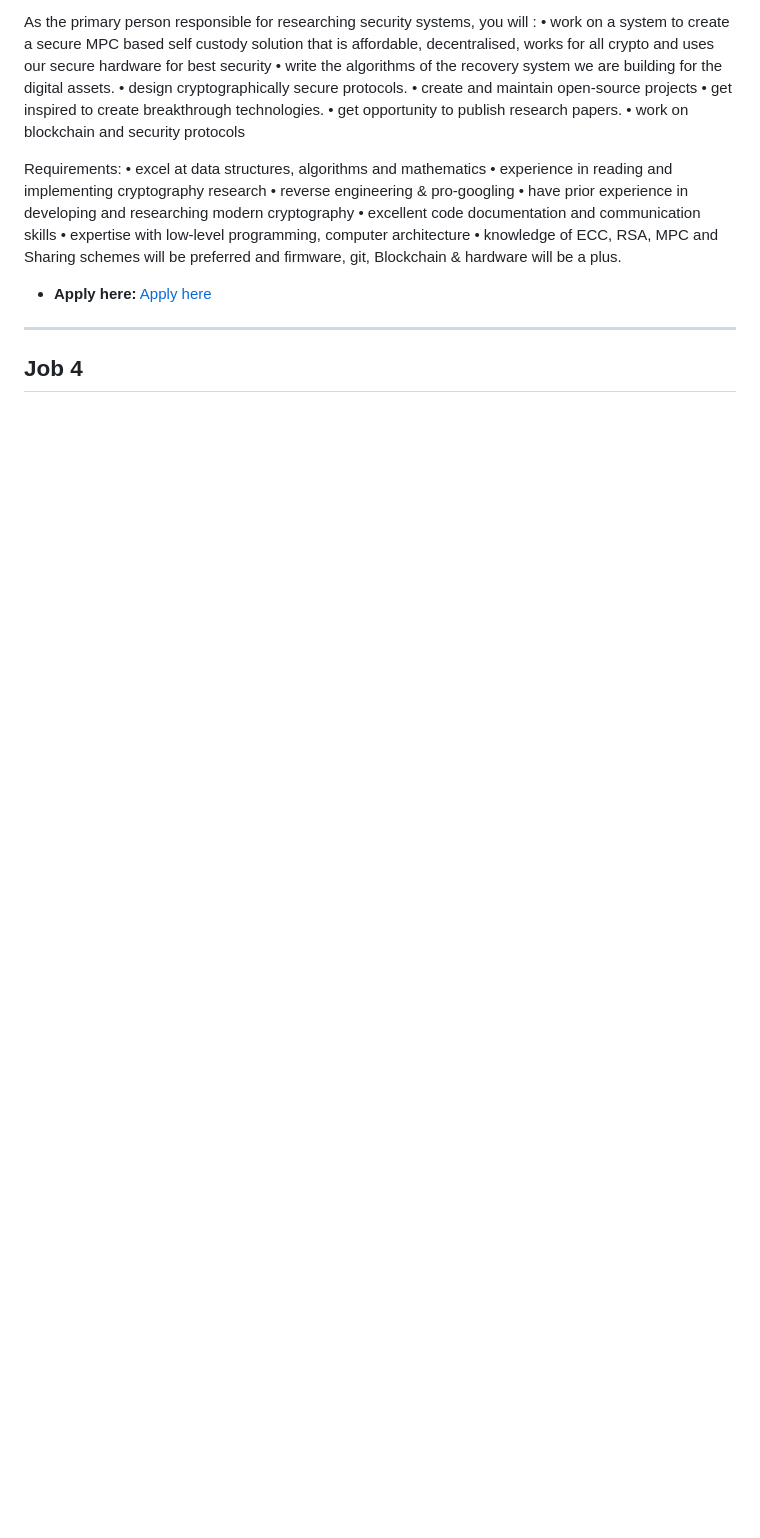
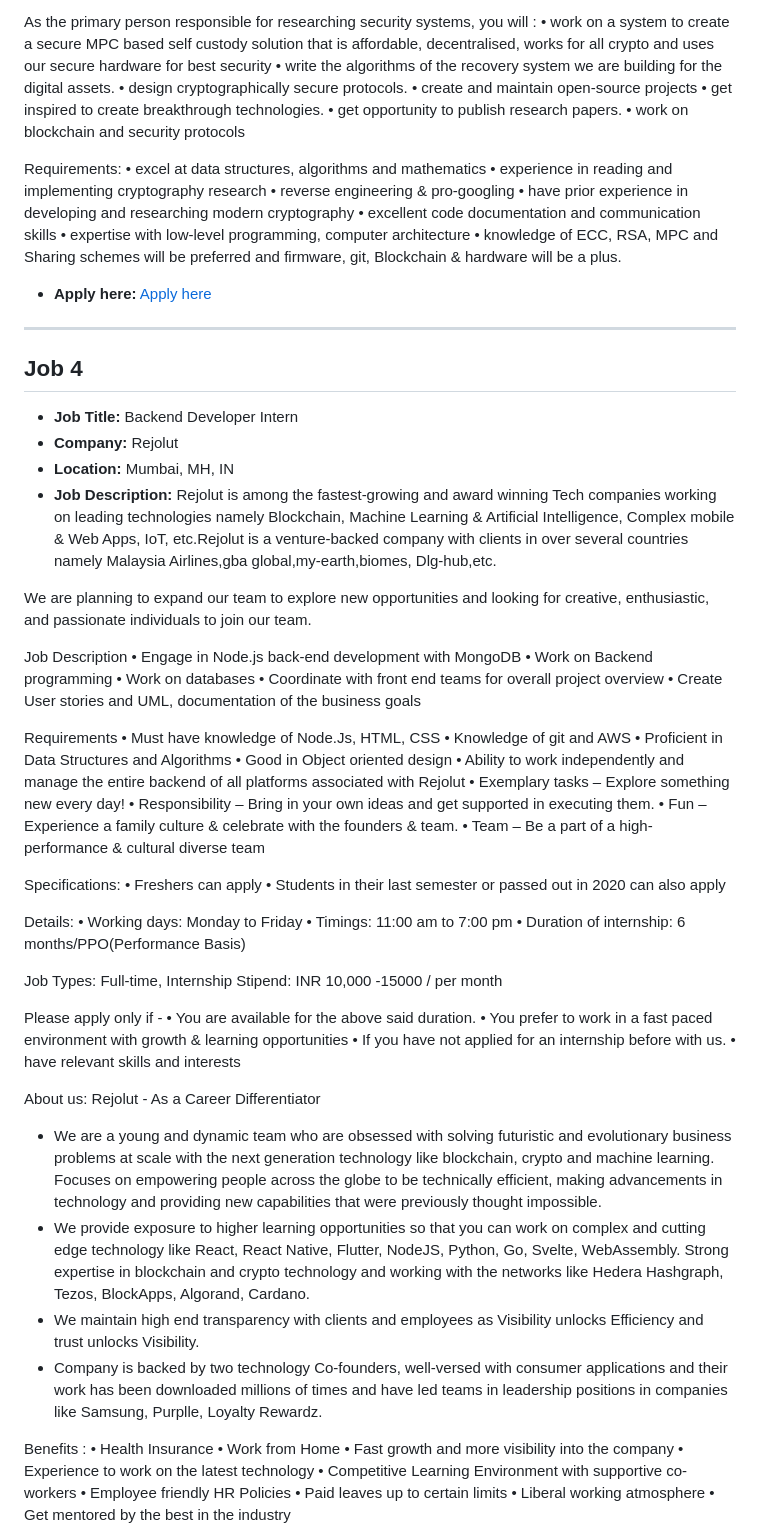
Before and after one commit to tusharpamnani/Job-Postings, a Markdown page: README.md, the part around the change printed below. Drawn GitHub-style; blank space fills up the shorter version.

Commit message:
Updated job postings in README

```diff
--- a/README.md
+++ b/README.md
@@ -162,3 +162,64 @@ Requirements:
 
 ## Job 4
 
+- **Job Title:** Backend Developer Intern
+- **Company:** Rejolut
+- **Location:** Mumbai, MH, IN
+- **Job Description:** Rejolut is among the fastest-growing and award winning Tech companies working on leading technologies namely Blockchain, Machine Learning & Artificial Intelligence, Complex mobile & Web Apps, IoT, etc.Rejolut is a venture-backed company with clients in over several countries namely Malaysia Airlines,gba global,my-earth,biomes, Dlg-hub,etc.
+
+We are planning to expand our team to explore new opportunities and looking for creative, enthusiastic, and passionate individuals to join our team.
+
+Job Description
+• Engage in Node.js back-end development with MongoDB
+• Work on Backend programming
+• Work on databases
+• Coordinate with front end teams for overall project overview
+• Create User stories and UML, documentation of the business goals
+
+Requirements
+• Must have knowledge of Node.Js, HTML, CSS
+• Knowledge of git and AWS
+• Proficient in Data Structures and Algorithms
+• Good in Object oriented design
+• Ability to work independently and manage the entire backend of all platforms associated with Rejolut
+• Exemplary tasks – Explore something new every day!
+• Responsibility – Bring in your own ideas and get supported in executing them.
+• Fun – Experience a family culture & celebrate with the founders & team.
+• Team – Be a part of a high-performance & cultural diverse team
+
+Specifications:
+• Freshers can apply
+• Students in their last semester or passed out in 2020 can also apply
+
+Details:
+• Working days: Monday to Friday
+• Timings: 11:00 am to 7:00 pm
+• Duration of internship: 6 months/PPO(Performance Basis)
+
+Job Types: Full-time, Internship
+Stipend: INR 10,000 -15000 / per month
+
+Please apply only if -
+• You are available for the above said duration.
+• You prefer to work in a fast paced environment with growth & learning opportunities
+• If you have not applied for an internship before with us.
+• have relevant skills and interests
+
+About us:
+Rejolut - As a Career Differentiator
+- We are a young and dynamic team who are obsessed with solving futuristic and evolutionary business problems at scale with the next generation technology like blockchain, crypto and machine learning. Focuses on empowering people across the globe to be technically efficient, making advancements in technology and providing new capabilities that were previously thought impossible.
+- We provide exposure to higher learning opportunities so that you can work on complex and cutting edge technology like React, React Native, Flutter, NodeJS, Python, Go, Svelte, WebAssembly. Strong expertise in blockchain and crypto technology and working with the networks like Hedera Hashgraph, Tezos, BlockApps, Algorand, Cardano.
+- We maintain high end transparency with clients and employees as Visibility unlocks Efficiency and trust unlocks Visibility.
+- Company is backed by two technology Co-founders, well-versed with consumer applications and their work has been downloaded millions of times and have led teams in leadership positions in companies like Samsung, Purplle, Loyalty Rewardz.
+
+Benefits :
+• Health Insurance
+• Work from Home
+• Fast growth and more visibility into the company
+• Experience to work on the latest technology
+• Competitive Learning Environment with supportive co-workers
+• Employee friendly HR Policies
+• Paid leaves up to certain limits
+• Liberal working atmosphere
+• Get mentored by the best in the industry
+
```
Also changed, not shown: other parts of README.md (+7 -1 lines).
